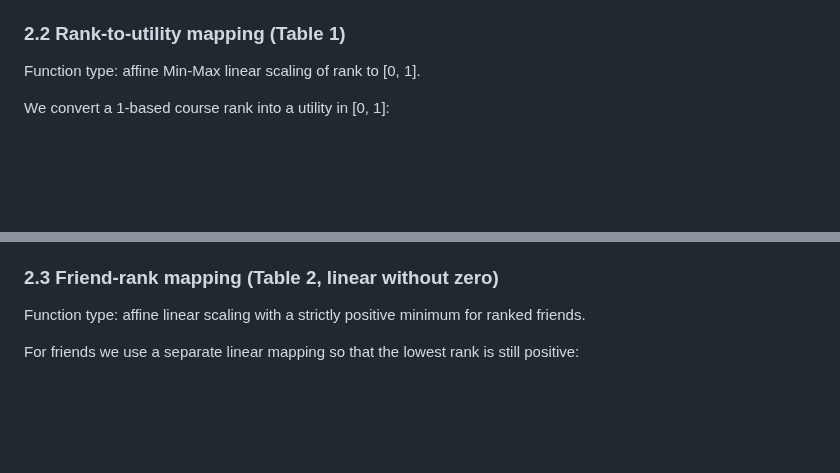
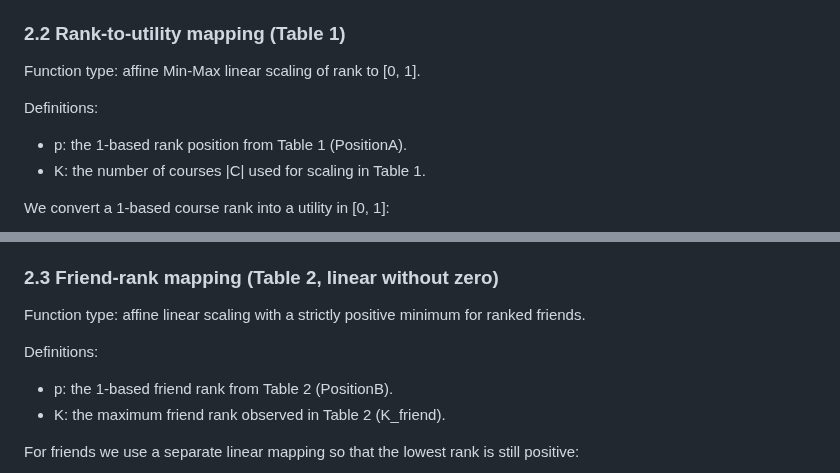
Before and after one commit to JosefSo/Course-Allocation-with-Friendships, a Markdown page: README.md, 2 parts joined by grey strips. GitHub-like rendering; blank space fills up the shorter version.

Commit message:
add definitions for rank-to-utility and friend-rank mappings in mathematical model

```diff
--- a/README.md
+++ b/README.md
@@ -46,6 +46,10 @@ This section matches the exact computation implemented in `HBS/` and breaks it i
 ### 2.2 Rank-to-utility mapping (Table 1)
 Function type: affine Min-Max linear scaling of rank to [0, 1].
 
+Definitions:
+- p: the 1-based rank position from Table 1 (PositionA).
+- K: the number of courses |C| used for scaling in Table 1.
+
 We convert a 1-based course rank into a utility in [0, 1]:
 
 $$
@@ -64,6 +68,10 @@ In code, missing `PositionA` yields `Base = 0`, and missing `Score`/`PositionA`
 
 ### 2.3 Friend-rank mapping (Table 2, linear without zero)
 Function type: affine linear scaling with a strictly positive minimum for ranked friends.
+
+Definitions:
+- p: the 1-based friend rank from Table 2 (PositionB).
+- K: the maximum friend rank observed in Table 2 (K_friend).
 
 For friends we use a separate linear mapping so that the lowest rank is still positive:
 
```
